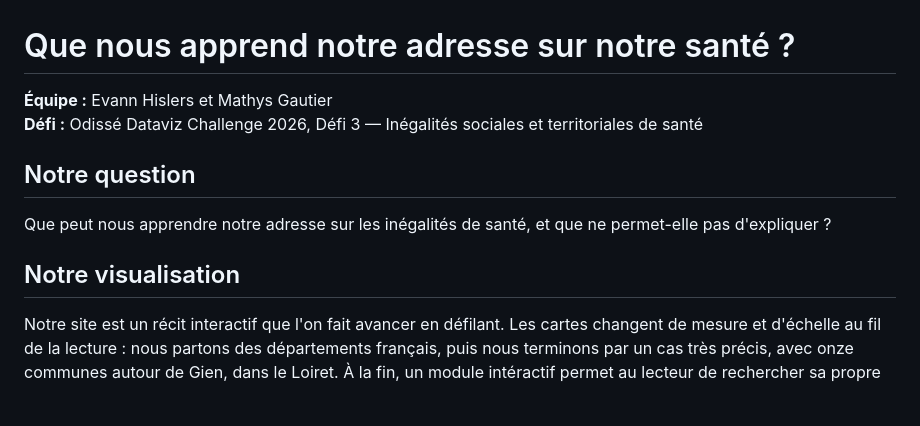
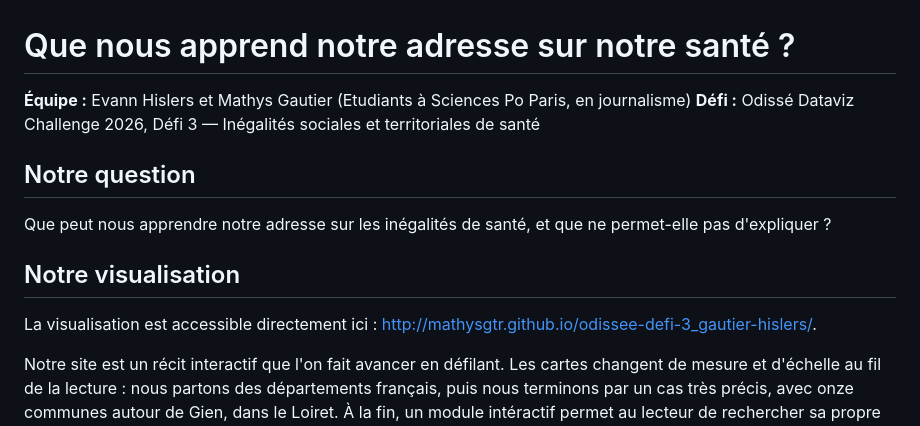
Before and after one commit to MathysGtr/odissee-defi-3_gautier-hislers, a Markdown page: README.md, the part around one of its changes. GitHub-like rendering; blank space fills up the shorter version.

```diff
--- a/README.md
+++ b/README.md
@@ -1,6 +1,6 @@
 # Que nous apprend notre adresse sur notre santé ?
 
-**Équipe :** Evann Hislers et Mathys Gautier
+**Équipe :** Evann Hislers et Mathys Gautier (Etudiants à Sciences Po Paris, en journalisme)
 **Défi :** Odissé Dataviz Challenge 2026, Défi 3 — Inégalités sociales et territoriales de santé
 
 ## Notre question
@@ -8,6 +8,8 @@
 Que peut nous apprendre notre adresse sur les inégalités de santé, et que ne permet-elle pas d'expliquer ?
 
 ## Notre visualisation
+
+La visualisation est accessible directement ici : <http://mathysgtr.github.io/odissee-defi-3_gautier-hislers/>.
 
 Notre site est un récit interactif que l'on fait avancer en défilant. Les cartes changent de mesure et d'échelle au fil de la lecture : nous partons des départements français, puis nous terminons par un cas très précis, avec onze communes autour de Gien, dans le Loiret. À la fin, un module intéractif permet au lecteur de rechercher sa propre commune et la comparer à une autre.
 
```
Also changed, not shown: other parts of README.md (+1 -1 lines).
